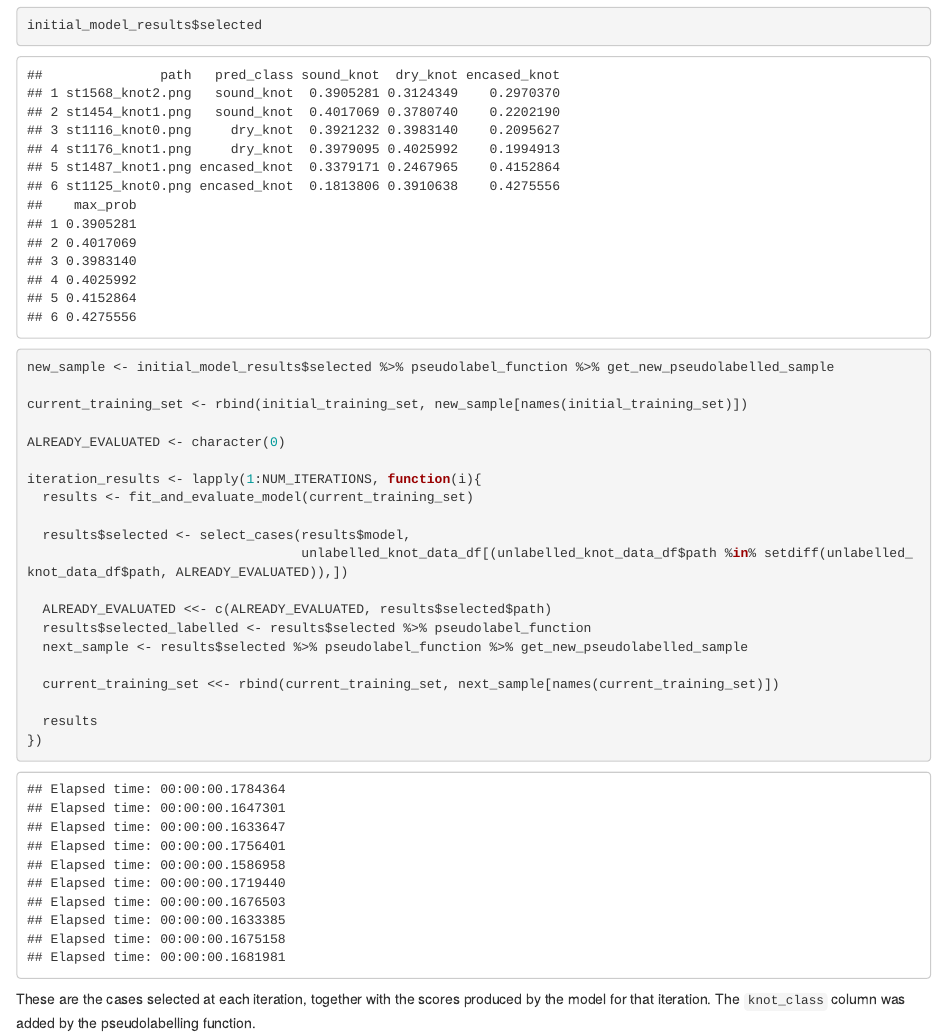
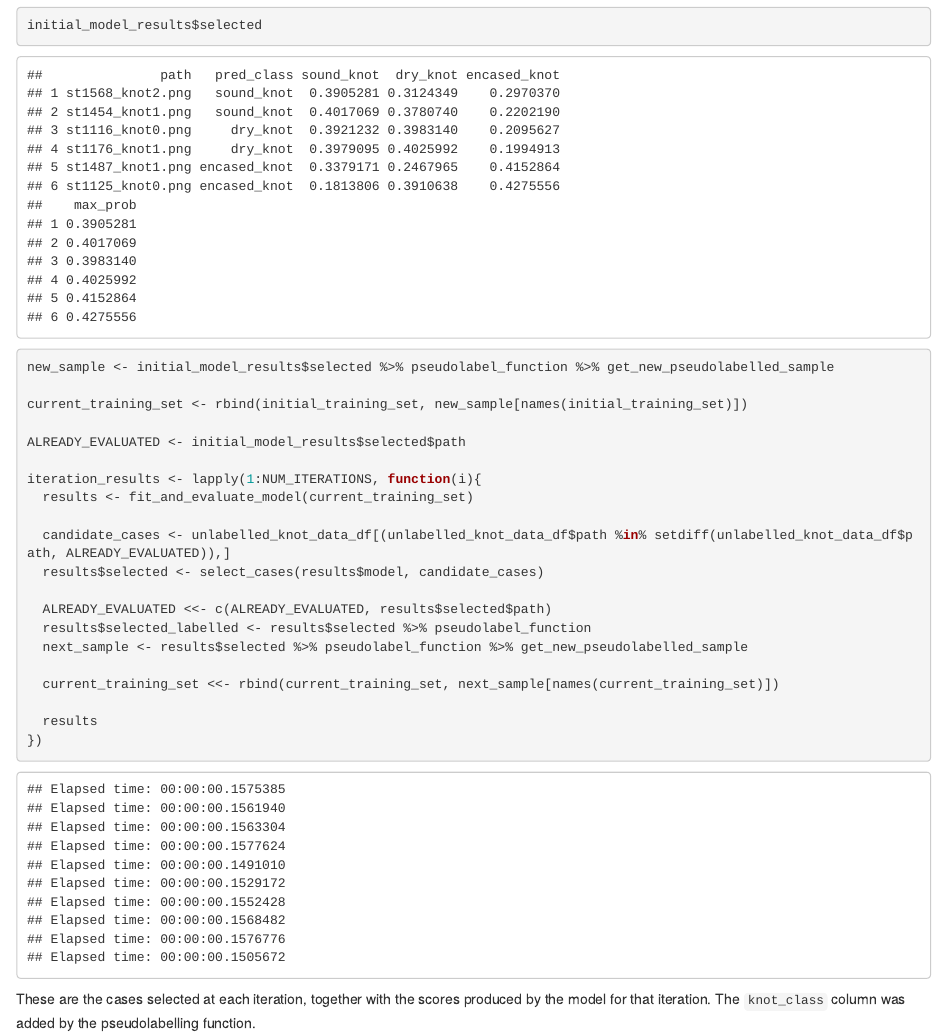
Before and after one commit to Azure/MLADS2017ML, an R Markdown document (woodknots_active_learning_workshop.Rmd): the page in a window 1100 px wide, from 6780 px down. The pictures show the output file woodknots_active_learning_workshop.html that the author committed with the source, opened offline.

```diff
--- a/woodknots_active_learning_workshop.Rmd
+++ b/woodknots_active_learning_workshop.Rmd
@@ -177,13 +177,13 @@
 
 current_training_set <- rbind(initial_training_set, new_sample[names(initial_training_set)])
 
-ALREADY_EVALUATED <- character(0)
+ALREADY_EVALUATED <- initial_model_results$selected$path
 
 iteration_results <- lapply(1:NUM_ITERATIONS, function(i){
   results <- fit_and_evaluate_model(current_training_set)
 
-  results$selected <- select_cases(results$model,
-                                   unlabelled_knot_data_df[(unlabelled_knot_data_df$path %in% setdiff(unlabelled_knot_data_df$path, ALREADY_EVALUATED)),])
+  candidate_cases <- unlabelled_knot_data_df[(unlabelled_knot_data_df$path %in% setdiff(unlabelled_knot_data_df$path, ALREADY_EVALUATED)),]
+  results$selected <- select_cases(results$model, candidate_cases)
 
   ALREADY_EVALUATED <<- c(ALREADY_EVALUATED, results$selected$path)
   results$selected_labelled <- results$selected %>% pseudolabel_function
```
Also changed, not shown: woodknots_active_learning_lib.R (+1 -1 lines), woodknots_active_learning_workshop.html.
